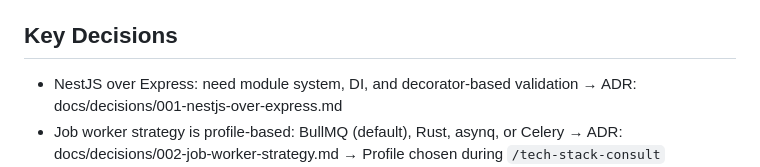
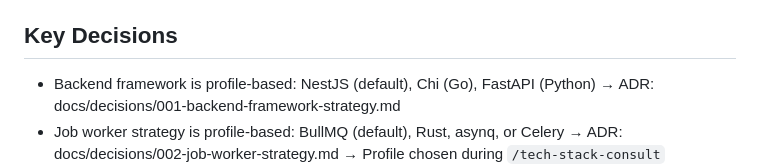
Before and after one commit to anicdh/agstack, a Markdown page: CLAUDE.md, the part around the change. GitHub-like rendering.

```diff
--- a/CLAUDE.md
+++ b/CLAUDE.md
@@ -295,8 +295,8 @@ the sprint branch workflow is mandatory.
 - See `.env.example` for full list — `/setup` adjusts this based on your stack profile
 
 ## Key Decisions
-- NestJS over Express: need module system, DI, and decorator-based validation
-  → ADR: docs/decisions/001-nestjs-over-express.md
+- Backend framework is profile-based: NestJS (default), Chi (Go), FastAPI (Python)
+  → ADR: docs/decisions/001-backend-framework-strategy.md
 - Job worker strategy is profile-based: BullMQ (default), Rust, asynq, or Celery
   → ADR: docs/decisions/002-job-worker-strategy.md
   → Profile chosen during `/tech-stack-consult`
```
Also changed, not shown: docs/decisions/001-backend-framework-strategy.md (added, +64 -0 lines), docs/decisions/001-nestjs-over-express.md (deleted, +0 -27 lines).
